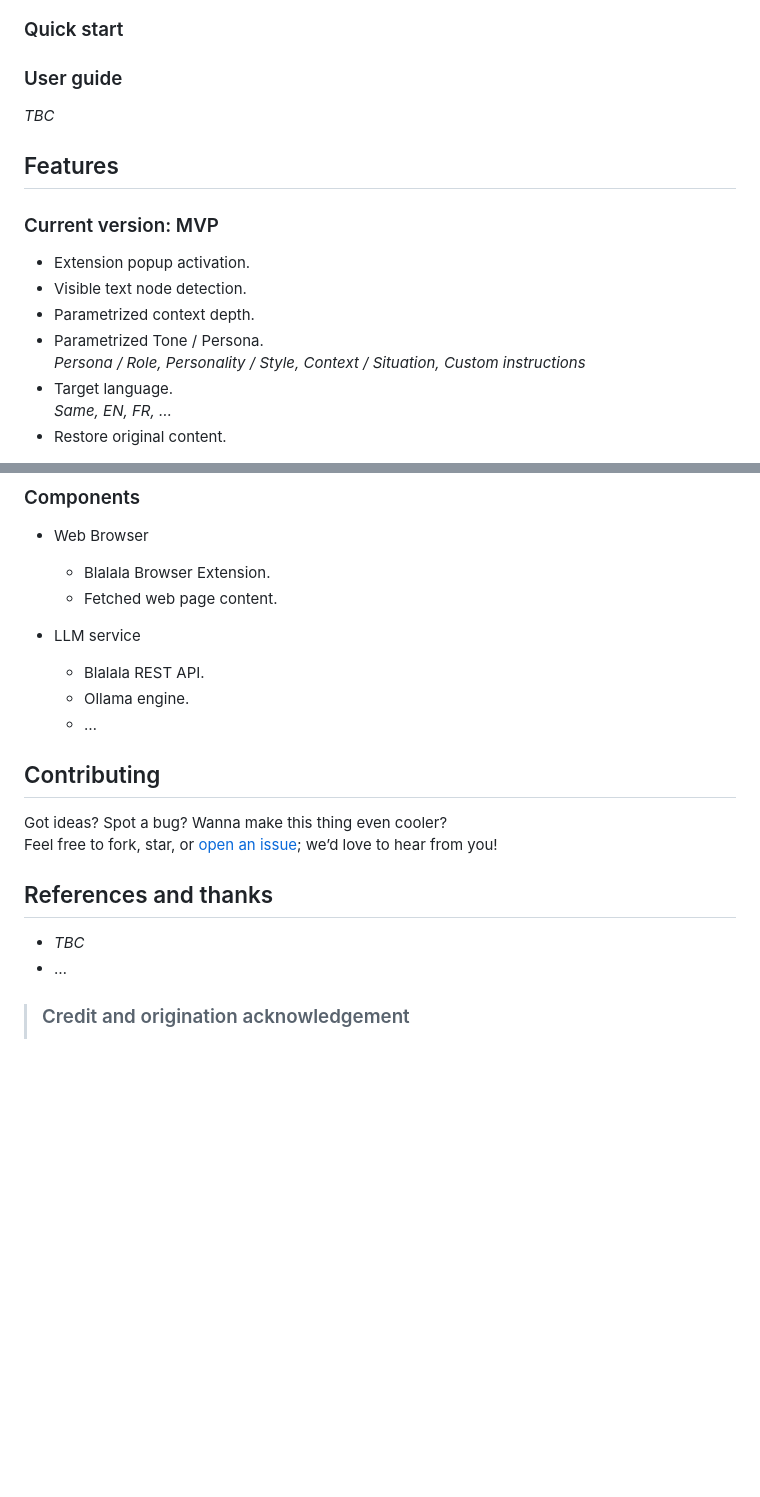
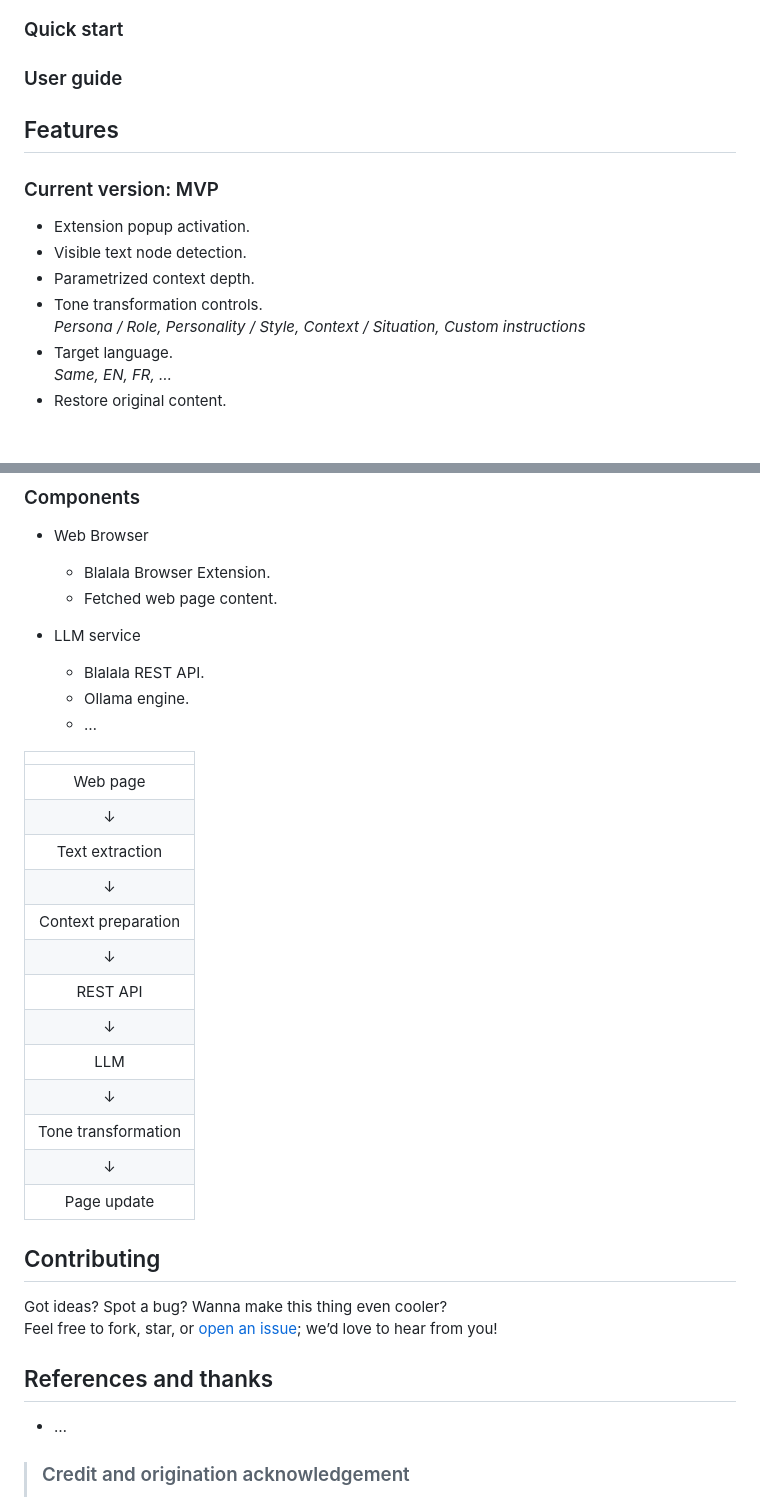
Before and after one commit to yvesguillo/blalala, a Markdown page: README.md, 2 parts joined by grey strips. GitHub-like rendering; blank space fills up the shorter version.

```diff
--- a/README.md
+++ b/README.md
@@ -33,8 +42,6 @@ Blalala extracts visible text from a web page, and process it through a LLM serv
 
 ### User guide
 
-*TBC*
-
 ## Features
 
 ### Current version: MVP
@@ -42,7 +49,7 @@ Blalala extracts visible text from a web page, and process it through a LLM serv
 - Extension popup activation.
 - Visible text node detection.
 - Parametrized context depth.
-- Parametrized Tone / Persona.
+- Tone transformation controls.
   *Persona / Role, Personality / Style, Context / Situation, Custom instructions*
 - Target language.
   *Same, EN, FR, …*
@@ -71,6 +78,21 @@ Blalala extracts visible text from a web page, and process it through a LLM serv
     - Ollama engine.
     - …
 
+|  |
+| :-: |
+| Web page |
+| ↓ |
+| Text extraction |
+| ↓ |
+| Context preparation |
+| ↓ |
+| REST API |
+| ↓ |
+| LLM |
+| ↓ |
+| Tone transformation |
+| ↓ |
+| Page update |
 
 ## Contributing
 Got ideas? Spot a bug? Wanna make this thing even cooler?
@@ -78,7 +100,6 @@ Feel free to fork, star, or [open an issue](https://github.com/yvesguillo/blalal
 
 ## References and thanks
 
-- *TBC*
 - …
 
 > ### Credit and origination acknowledgement
```
Also changed, not shown: other parts of README.md (+21 -9 lines).
